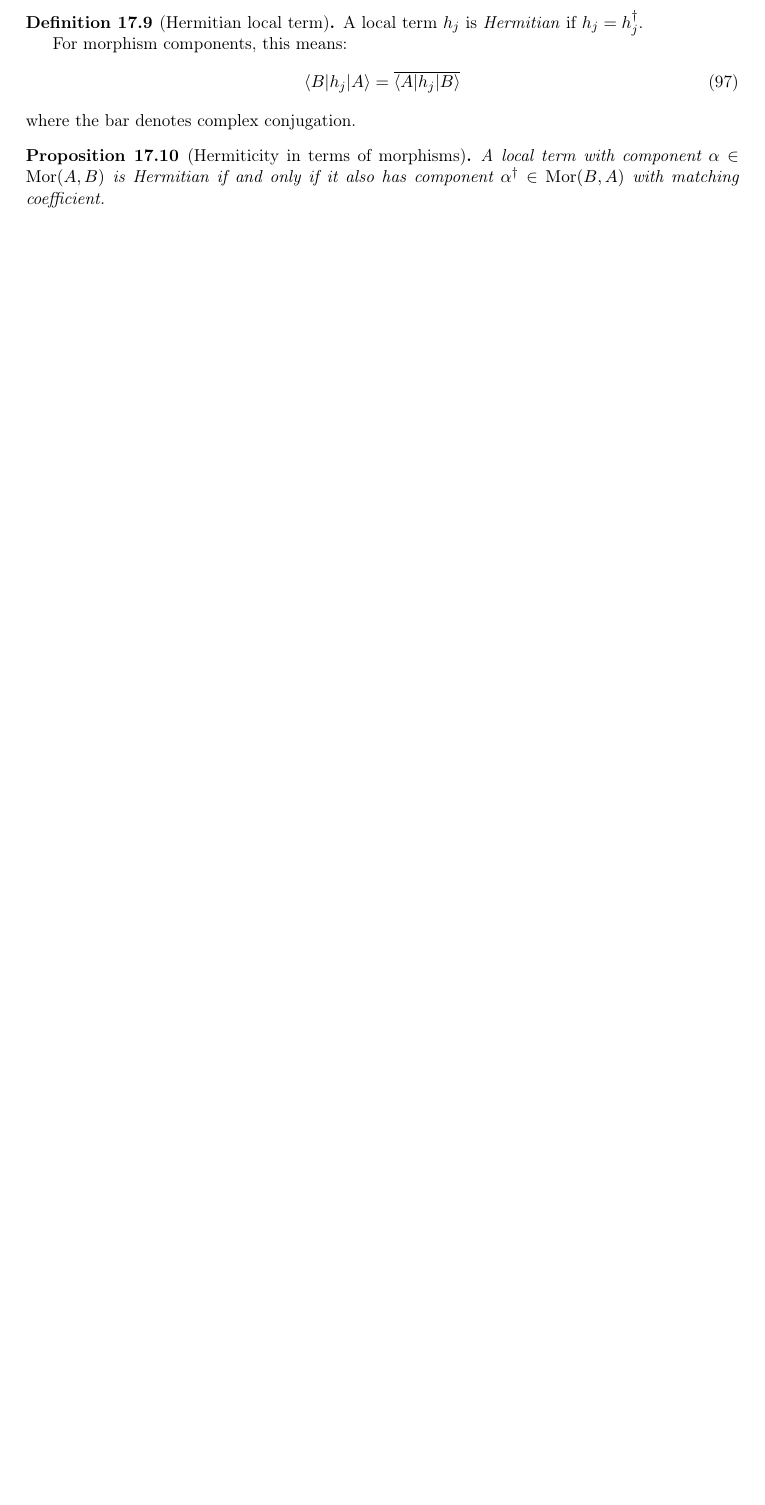
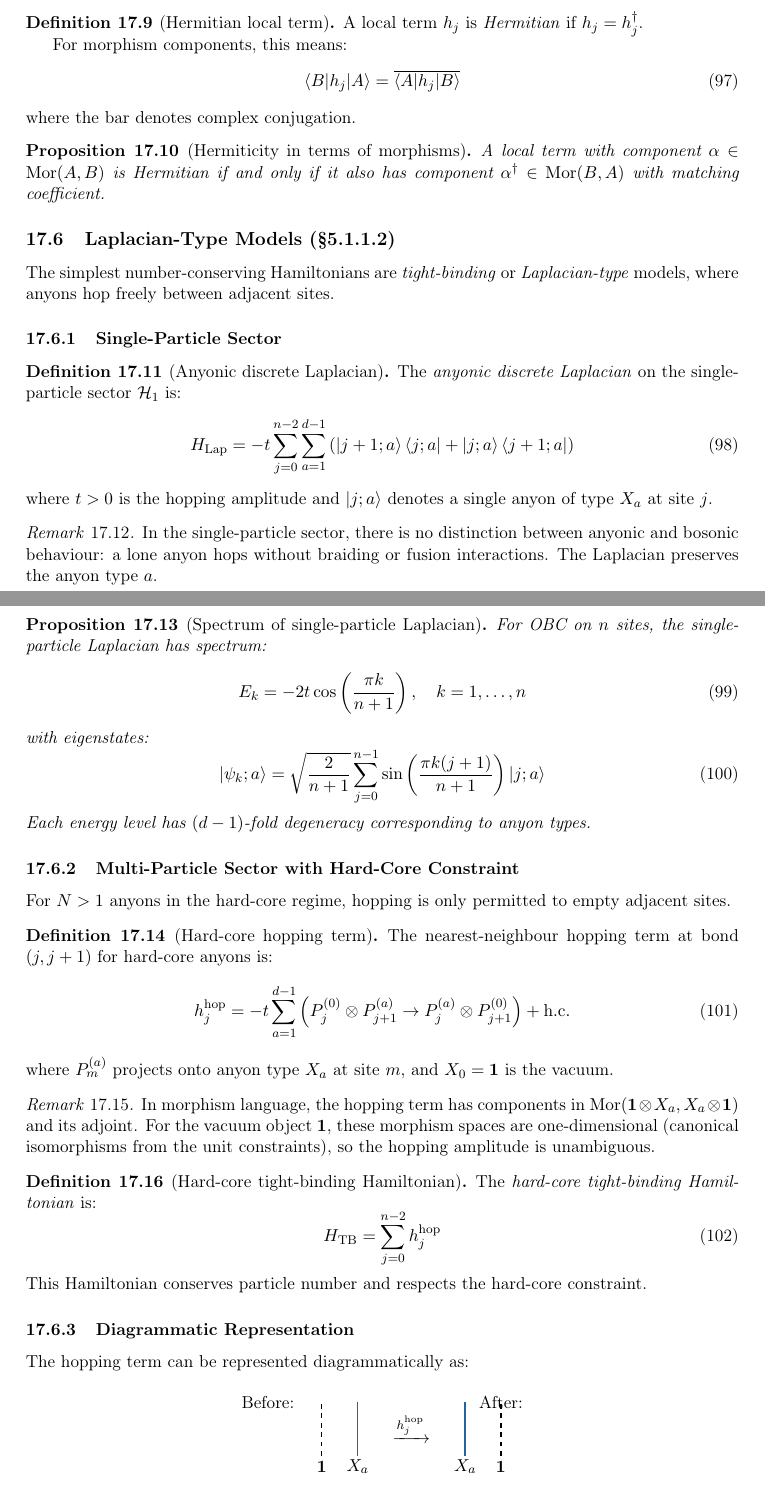
Before and after one commit to tobiasosborne/microscopic-mobile-anyons, a LaTeX paper (tex/main.tex, which reads tex/sections/hamiltonian_v0.tex): part of page 38 of 43 before the commit and two parts of pages 38 and 39 of 45 after it, the two joined at a grey line, cut so that both start at the same text, the shorter picture padded with empty space. Compiled offline with pdfLaTeX.

Commit message:
Add Laplacian-type models subsection (§5.1.1.2) [microscopic-mobile-anyons-5or.1.1.2]
New subsection in hamiltonian_v0.tex covering:
- Anyonic discrete Laplacian on single-particle sector with spectrum
- Hard-core hopping term for multi-particle sector
- Diagrammatic representation of hopping
- Connection to bosonic (Vec) and fermionic (sVec) limits
- Julia implementation: laplacian_hopping_components(), tight_binding_hamiltonian()
- Updated Summary table with new concepts

🤖 Generated with [Claude Code](https://claude.com/claude-code)

Co-Authored-By: Claude Opus 4.5 <noreply@anthropic.com>

```diff
--- a/tex/sections/hamiltonian_v0.tex
+++ b/tex/sections/hamiltonian_v0.tex
@@ -117,3 +117,82 @@ where the bar denotes complex conjugation.
 A local term with component $\alpha \in \Mor(A, B)$ is Hermitian if and only if it also has component $\alpha^\dagger \in \Mor(B, A)$ with matching coefficient.
 \end{proposition}
 
+\subsection{Laplacian-Type Models (§5.1.1.2)}
+\label{subsec:laplacian}
+
+The simplest number-conserving Hamiltonians are \emph{tight-binding} or \emph{Laplacian-type} models, where anyons hop freely between adjacent sites.
+
+\subsubsection{Single-Particle Sector}
+
+\begin{definition}[Anyonic discrete Laplacian]\label{def:anyonic-laplacian}
+The \emph{anyonic discrete Laplacian} on the single-particle sector $\mathcal{H}_1$ is:
+\begin{equation}\label{eq:laplacian-single}
+    H_{\mathrm{Lap}} = -t \sum_{j=0}^{n-2} \sum_{a=1}^{d-1} \left( \ket{j+1; a}\bra{j; a} + \ket{j; a}\bra{j+1; a} \right)
+\end{equation}
+where $t > 0$ is the hopping amplitude and $\ket{j; a}$ denotes a single anyon of type $X_a$ at site $j$.
+\end{definition}
+
+\begin{remark}
+In the single-particle sector, there is no distinction between anyonic and bosonic behaviour: a lone anyon hops without braiding or fusion interactions. The Laplacian preserves the anyon type $a$.
+\end{remark}
+
+\begin{proposition}[Spectrum of single-particle Laplacian]\label{prop:laplacian-spectrum}
+For OBC on $n$ sites, the single-particle Laplacian has spectrum:
+\begin{equation}
+    E_k = -2t \cos\left( \frac{\pi k}{n+1} \right), \quad k = 1, \ldots, n
+\end{equation}
+with eigenstates:
+\begin{equation}
+    \ket{\psi_k; a} = \sqrt{\frac{2}{n+1}} \sum_{j=0}^{n-1} \sin\left( \frac{\pi k (j+1)}{n+1} \right) \ket{j; a}
+\end{equation}
+Each energy level has $(d-1)$-fold degeneracy corresponding to anyon types.
+\end{proposition}
+
+\subsubsection{Multi-Particle Sector with Hard-Core Constraint}
+
+For $N > 1$ anyons in the hard-core regime, hopping is only permitted to empty adjacent sites.
+
+\begin{definition}[Hard-core hopping term]\label{def:hc-hopping}
+The nearest-neighbour hopping term at bond $(j, j+1)$ for hard-core anyons is:
+\begin{equation}\label{eq:hc-hopping}
+    h_j^{\mathrm{hop}} = -t \sum_{a=1}^{d-1} \left( P_j^{(0)} \otimes P_{j+1}^{(a)} \to P_j^{(a)} \otimes P_{j+1}^{(0)} \right) + \mathrm{h.c.}
+\end{equation}
+where $P_m^{(a)}$ projects onto anyon type $X_a$ at site $m$, and $X_0 = \mathbf{1}$ is the vacuum.
+\end{definition}
+
+\begin{remark}
+In morphism language, the hopping term has components in $\Mor(\mathbf{1} \otimes X_a, X_a \otimes \mathbf{1})$ and its adjoint. For the vacuum object $\mathbf{1}$, these morphism spaces are one-dimensional (canonical isomorphisms from the unit constraints), so the hopping amplitude is unambiguous.
+\end{remark}
+
+\begin{definition}[Hard-core tight-binding Hamiltonian]\label{def:hc-tight-binding}
+The \emph{hard-core tight-binding Hamiltonian} is:
+\begin{equation}\label{eq:hc-tight-binding}
+    H_{\mathrm{TB}} = \sum_{j=0}^{n-2} h_j^{\mathrm{hop}}
+\end{equation}
+This Hamiltonian conserves particle number and respects the hard-core constraint.
+\end{definition}
+
+\subsubsection{Diagrammatic Representation}
+
+The hopping term can be represented diagrammatically as:
+
+\begin{center}
+\begin{tikzpicture}[scale=0.8]
+    % Left diagram: before hop
+    \node at (-2, 1.5) {Before:};
+    \draw[thick, dashed] (-0.5, 0) -- (-0.5, 1.5);
+    \draw[thick, AnyonBlue] (0.5, 0) -- (0.5, 1.5);
+    \node at (-0.5, -0.3) {$\mathbf{1}$};
+    \node at (0.5, -0.3) {$X_a$};
+
+    % Arrow
+    \node at (2, 0.75) {$\xrightarrow{h_j^{\mathrm{hop}}}$};
+
+    % Right diagram: after hop
+    \node at (4.5, 1.5) {After:};
+    \draw[thick, AnyonBlue] (3.5, 0) -- (3.5, 1.5);
+    \draw[thick, dashed] (4.5, 0) -- (4.5, 1.5);
+    \node at (3.5, -0.3) {$X_a$};
+    \node at (4.5, -0.3) {$\mathbf{1}$};
+\end{tikzpicture}
+\end{center}
@@ -119,0 +218 @@ A local term with component $\alpha \in \Mor(A, B)$ is Hermitian if and only if
+\end{proposition}
```
Also changed, not shown: tex/main.pdf, tex/sections/hamiltonian_v0.tex (55 more changed lines), 1 other file.
